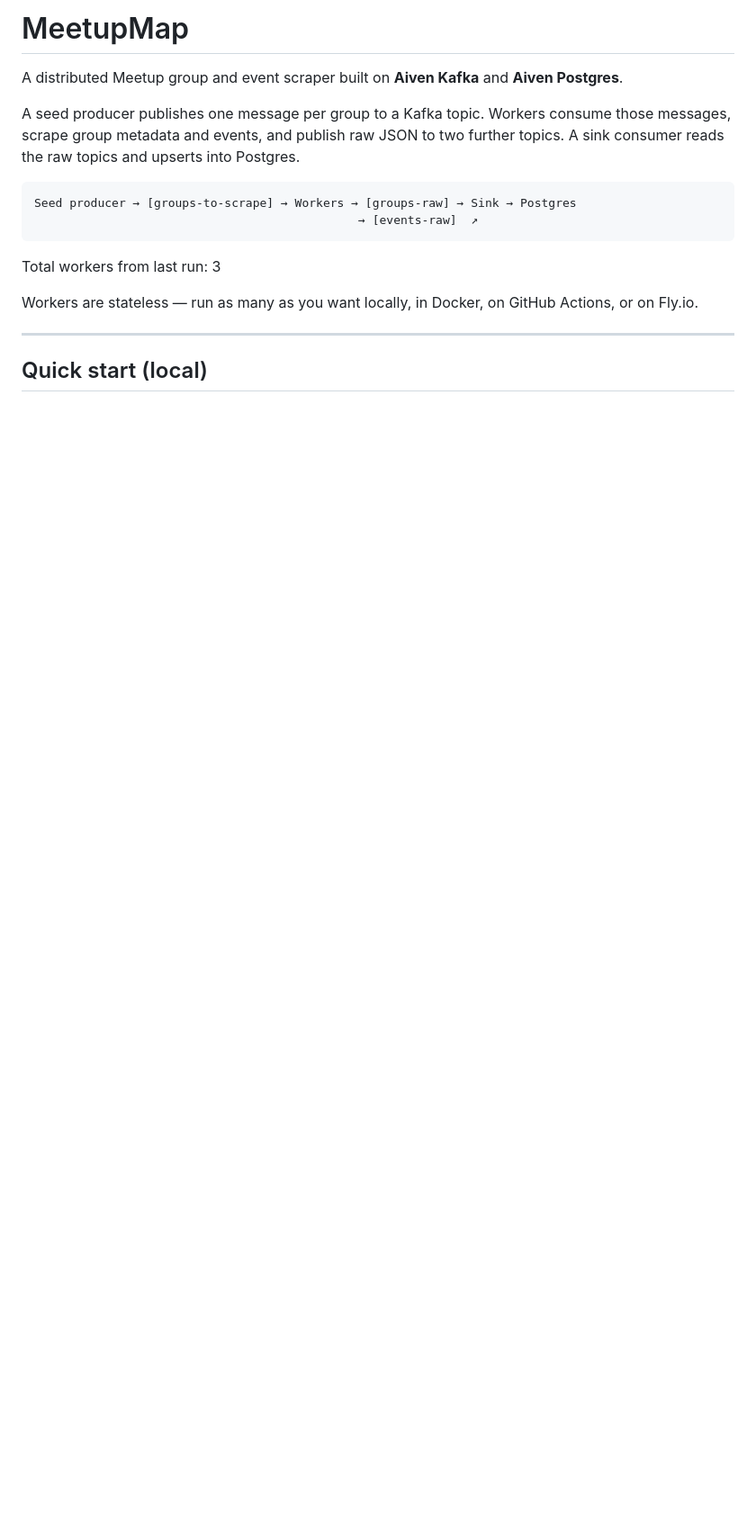
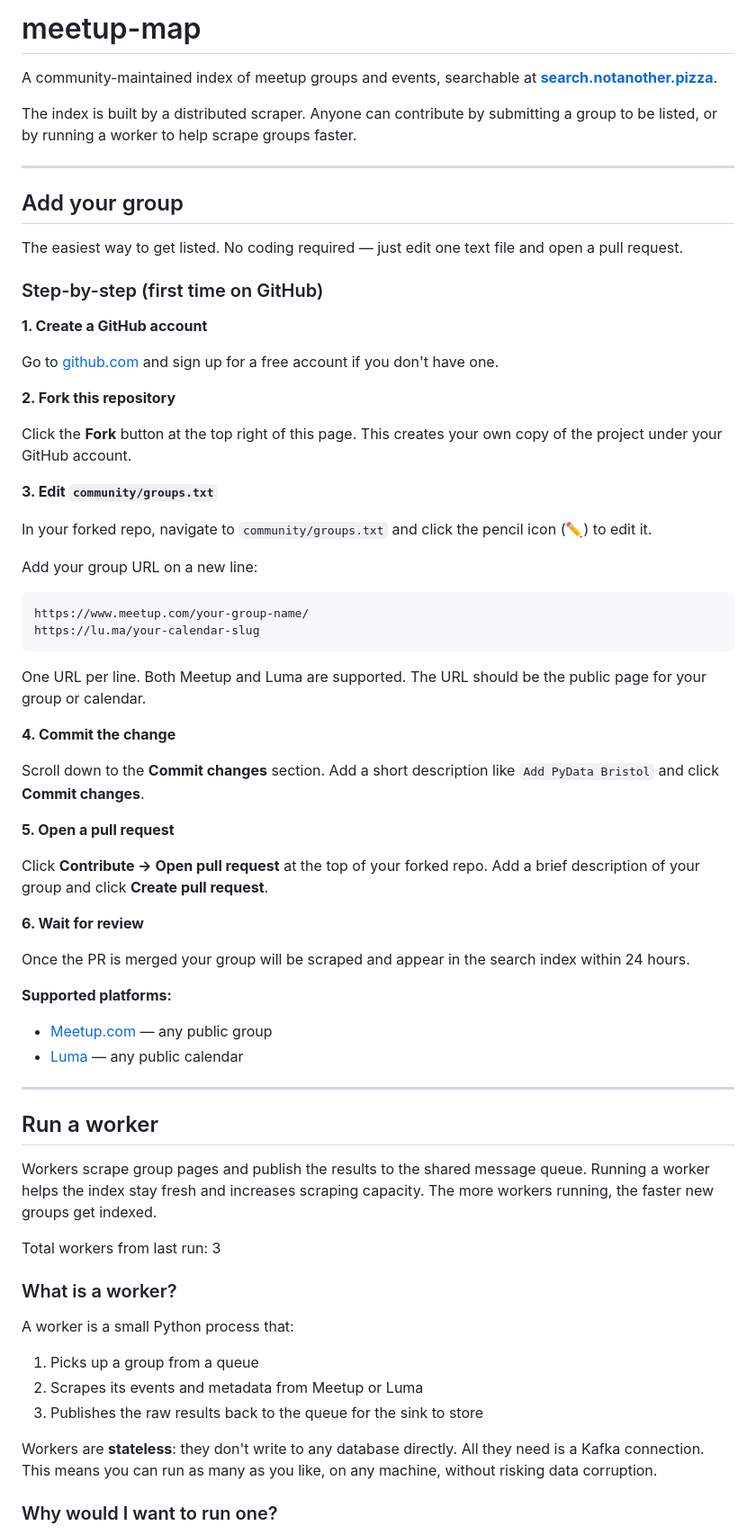
Before and after one commit to notanotherpizza/meetup-map, a Markdown page: README.md, the part around one of its changes. Shown at 90% size. Rendered like a GitHub page; blank space fills up the shorter version.

````diff
--- a/README.md
+++ b/README.md
@@ -1,20 +1,70 @@
-# MeetupMap
+# meetup-map
 
-A distributed Meetup group and event scraper built on **Aiven Kafka** and **Aiven Postgres**.
+A community-maintained index of meetup groups and events, searchable at **[search.notanother.pizza](https://search.notanother.pizza)**.
 
-A seed producer publishes one message per group to a Kafka topic. Workers consume those messages, scrape group metadata and events, and publish raw JSON to two further topics. A sink consumer reads the raw topics and upserts into Postgres.
+The index is built by a distributed scraper. Anyone can contribute by submitting a group to be listed, or by running a worker to help scrape groups faster.
+
+---
+
+## Add your group
+
+The easiest way to get listed. No coding required — just edit one text file and open a pull request.
+
+### Step-by-step (first time on GitHub)
+
+**1. Create a GitHub account**
+
+Go to [github.com](https://github.com) and sign up for a free account if you don't have one.
+
+**2. Fork this repository**
+
+Click the **Fork** button at the top right of this page. This creates your own copy of the project under your GitHub account.
+
+**3. Edit `community/groups.txt`**
+
+In your forked repo, navigate to `community/groups.txt` and click the pencil icon (✏️) to edit it.
+
+Add your group URL on a new line:
 
 ```
-Seed producer → [groups-to-scrape] → Workers → [groups-raw] → Sink → Postgres
-                                              → [events-raw]  ↗
+https://www.meetup.com/your-group-name/
+https://lu.ma/your-calendar-slug
 ```
+
+One URL per line. Both Meetup and Luma are supported. The URL should be the public page for your group or calendar.
+
+**4. Commit the change**
+
+Scroll down to the **Commit changes** section. Add a short description like `Add PyData Bristol` and click **Commit changes**.
+
+**5. Open a pull request**
+
+Click **Contribute → Open pull request** at the top of your forked repo. Add a brief description of your group and click **Create pull request**.
+
+**6. Wait for review**
+
+Once the PR is merged your group will be scraped and appear in the search index within 24 hours.
+
+**Supported platforms:**
+- [Meetup.com](https://meetup.com) — any public group
+- [Luma](https://lu.ma) — any public calendar
+
+---
+
+## Run a worker
+
+Workers scrape group pages and publish the results to the shared message queue. Running a worker helps the index stay fresh and increases scraping capacity. The more workers running, the faster new groups get indexed.
 
 Total workers from last run: 3
 
-Workers are stateless — run as many as you want locally, in Docker, on GitHub Actions, or on Fly.io.
+### What is a worker?
 
+A worker is a small Python process that:
+1. Picks up a group from a queue
+2. Scrapes its events and metadata from Meetup or Luma
+3. Publishes the raw results back to the queue for the sink to store
 
----
+Workers are **stateless**: they don't write to any database directly. All they need is a Kafka connection. This means you can run as many as you like, on any machine, without risking data corruption.
 
-## Quick start (local)
+### Why would I want to run one?
 
````
Also changed, not shown: other parts of README.md (+43 -88 lines).
